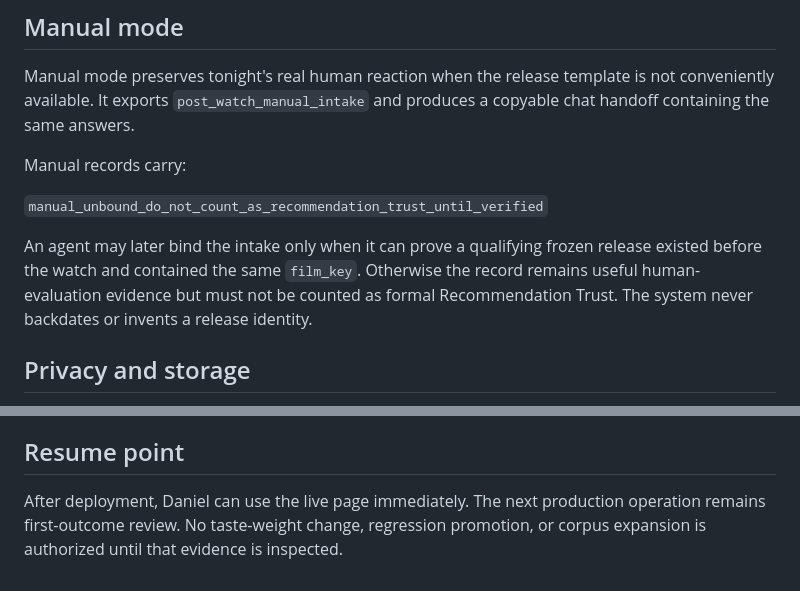
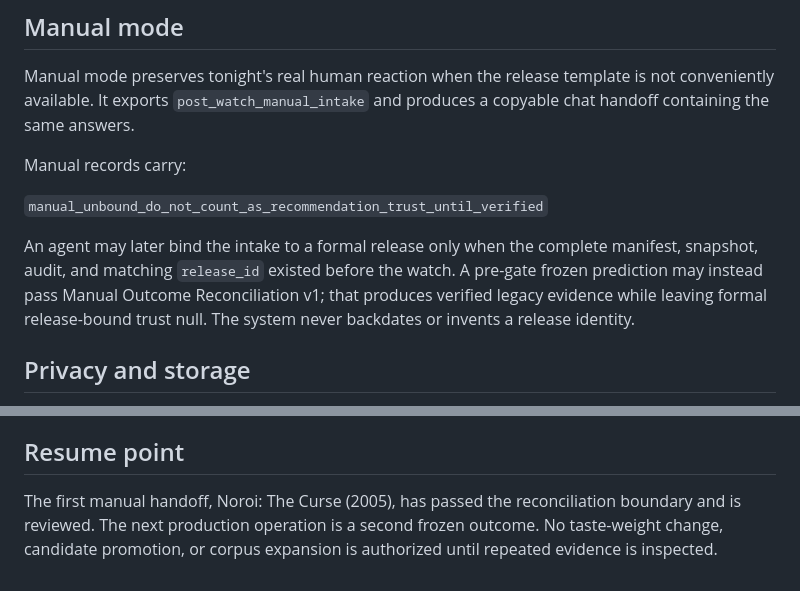
Before and after one commit to brutisthebrut-debug/cinema-brain, a Markdown page: docs/UNIFIED_EVALUATION_EXPERIENCE_V1.md, 2 parts joined by grey strips. Drawn GitHub-style.

Commit message:
Update docs/UNIFIED_EVALUATION_EXPERIENCE_V1.md for manual outcome reconciliation v1

```diff
--- a/docs/UNIFIED_EVALUATION_EXPERIENCE_V1.md
+++ b/docs/UNIFIED_EVALUATION_EXPERIENCE_V1.md
@@ -74,10 +74,11 @@ Manual records carry:
 
 `manual_unbound_do_not_count_as_recommendation_trust_until_verified`
 
-An agent may later bind the intake only when it can prove a qualifying frozen
-release existed before the watch and contained the same `film_key`. Otherwise the
-record remains useful human-evaluation evidence but must not be counted as formal
-Recommendation Trust. The system never backdates or invents a release identity.
+An agent may later bind the intake to a formal release only when the complete
+manifest, snapshot, audit, and matching `release_id` existed before the watch. A
+pre-gate frozen prediction may instead pass Manual Outcome Reconciliation v1;
+that produces verified legacy evidence while leaving formal release-bound trust
+null. The system never backdates or invents a release identity.
 
 ## Privacy and storage
 
@@ -98,6 +99,7 @@ Recommendation Trust. The system never backdates or invents a release identity.
 
 ## Resume point
 
-After deployment, Daniel can use the live page immediately. The next production
-operation remains first-outcome review. No taste-weight change, regression
-promotion, or corpus expansion is authorized until that evidence is inspected.
+The first manual handoff, Noroi: The Curse (2005), has passed the reconciliation
+boundary and is reviewed. The next production operation is a second frozen
+outcome. No taste-weight change, candidate promotion, or corpus expansion is
+authorized until repeated evidence is inspected.
```
